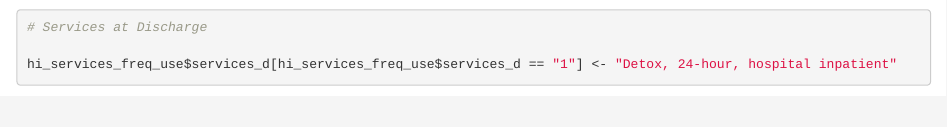
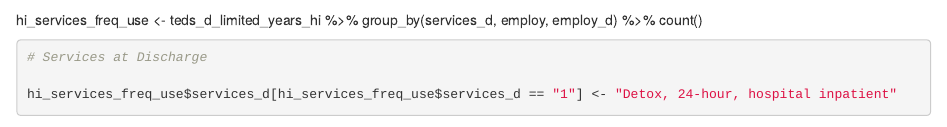
Before and after one commit to NSF-ALL-SPICE-Alliance/CDC-Treatment-ML, an R Markdown document (hawaii_analysis.Rmd): the page in a window 1100 px wide, from 850 px down. Rendered offline with R 4.5, knitr and Pandoc, with nearby package versions; some code elsewhere in the file could not run offline; column names are cleaned by a stand-in for the janitor package.

Commit message:
rethinking sankey, calculated percentages

````diff
--- a/hawaii_analysis.Rmd
+++ b/hawaii_analysis.Rmd
@@ -60,6 +60,11 @@ hi_services_freq_use <- teds_d_limited_years_hi %>%
   count()
 ```
 
+
+
+hi_services_freq_use <- teds_d_limited_years_hi %>%
+  group_by(services_d, employ, employ_d) %>%
+  count()
 
 ```{r}
 
````
